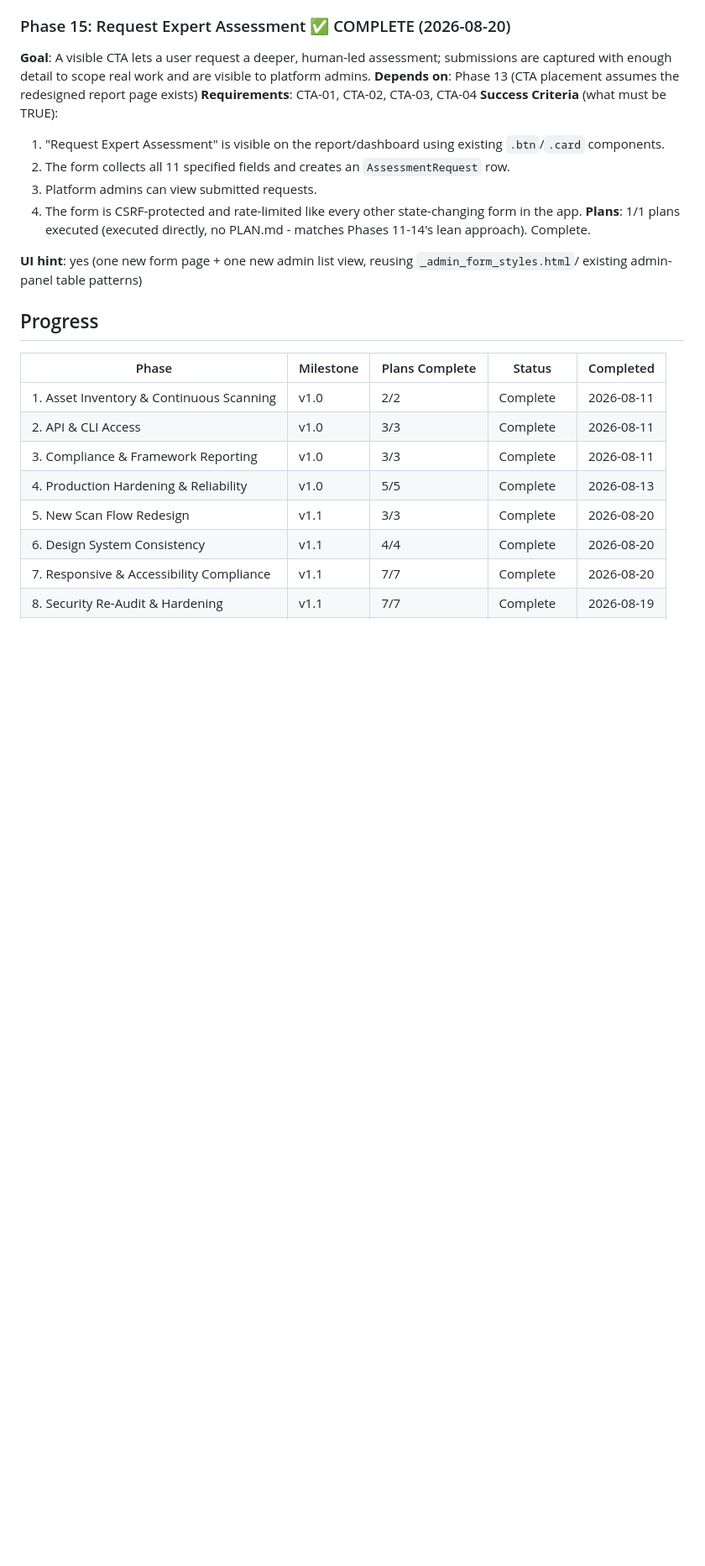
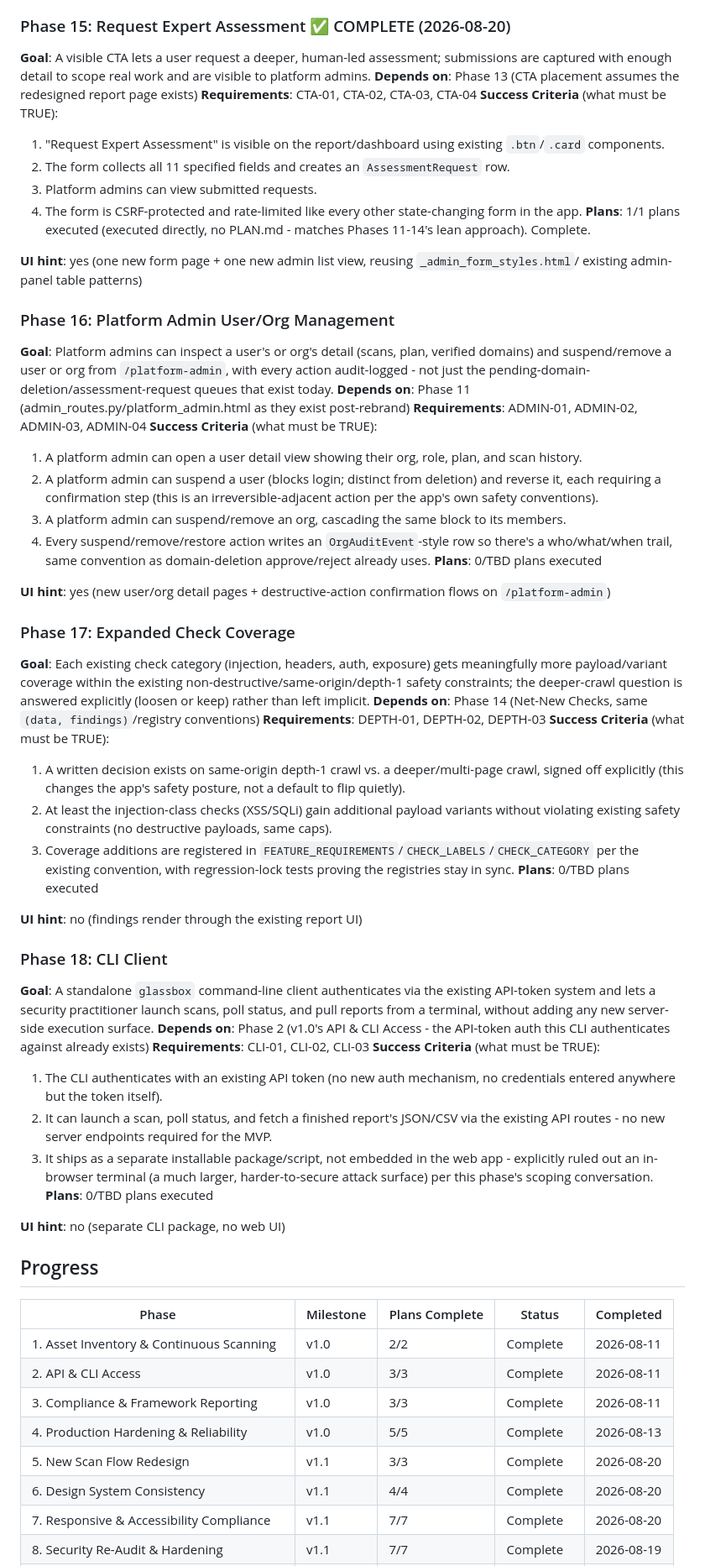
Before and after one commit to Ayomide1450/WebVulnScanner, a Markdown page: .planning/ROADMAP.md, the part around one of its changes. Shown at 84% size. Drawn GitHub-style; blank space fills up the shorter version.

```diff
--- a/.planning/ROADMAP.md
+++ b/.planning/ROADMAP.md
@@ -217,6 +218,68 @@ approach). Complete.
 **UI hint**: yes (one new form page + one new admin list view, reusing `_admin_form_styles.html`/
 existing admin-panel table patterns)
 
+### Phase 16: Platform Admin User/Org Management
+
+**Goal**: Platform admins can inspect a user's or org's detail (scans, plan, verified domains)
+and suspend/remove a user or org from `/platform-admin`, with every action audit-logged - not
+just the pending-domain-deletion/assessment-request queues that exist today.
+**Depends on**: Phase 11 (admin_routes.py/platform_admin.html as they exist post-rebrand)
+**Requirements**: ADMIN-01, ADMIN-02, ADMIN-03, ADMIN-04
+**Success Criteria** (what must be TRUE):
+
+  1. A platform admin can open a user detail view showing their org, role, plan, and scan history.
+  2. A platform admin can suspend a user (blocks login; distinct from deletion) and reverse it,
+     each requiring a confirmation step (this is an irreversible-adjacent action per the app's
+     own safety conventions).
+  3. A platform admin can suspend/remove an org, cascading the same block to its members.
+  4. Every suspend/remove/restore action writes an `OrgAuditEvent`-style row so there's a
+     who/what/when trail, same convention as domain-deletion approve/reject already uses.
+**Plans**: 0/TBD plans executed
+
+**UI hint**: yes (new user/org detail pages + destructive-action confirmation flows on
+`/platform-admin`)
+
+### Phase 17: Expanded Check Coverage
+
+**Goal**: Each existing check category (injection, headers, auth, exposure) gets meaningfully
+more payload/variant coverage within the existing non-destructive/same-origin/depth-1 safety
+constraints; the deeper-crawl question is answered explicitly (loosen or keep) rather than left
+implicit.
+**Depends on**: Phase 14 (Net-New Checks, same `(data, findings)`/registry conventions)
+**Requirements**: DEPTH-01, DEPTH-02, DEPTH-03
+**Success Criteria** (what must be TRUE):
+
+  1. A written decision exists on same-origin depth-1 crawl vs. a deeper/multi-page crawl,
+     signed off explicitly (this changes the app's safety posture, not a default to flip quietly).
+  2. At least the injection-class checks (XSS/SQLi) gain additional payload variants without
+     violating existing safety constraints (no destructive payloads, same caps).
+  3. Coverage additions are registered in `FEATURE_REQUIREMENTS`/`CHECK_LABELS`/`CHECK_CATEGORY`
+     per the existing convention, with regression-lock tests proving the registries stay in sync.
+**Plans**: 0/TBD plans executed
+
+**UI hint**: no (findings render through the existing report UI)
+
+### Phase 18: CLI Client
+
+**Goal**: A standalone `glassbox` command-line client authenticates via the existing API-token
+system and lets a security practitioner launch scans, poll status, and pull reports from a
+terminal, without adding any new server-side execution surface.
+**Depends on**: Phase 2 (v1.0's API & CLI Access - the API-token auth this CLI authenticates
+against already exists)
+**Requirements**: CLI-01, CLI-02, CLI-03
+**Success Criteria** (what must be TRUE):
+
+  1. The CLI authenticates with an existing API token (no new auth mechanism, no credentials
+     entered anywhere but the token itself).
+  2. It can launch a scan, poll status, and fetch a finished report's JSON/CSV via the existing
+     API routes - no new server endpoints required for the MVP.
+  3. It ships as a separate installable package/script, not embedded in the web app - explicitly
+     ruled out an in-browser terminal (a much larger, harder-to-secure attack surface) per this
+     phase's scoping conversation.
+**Plans**: 0/TBD plans executed
+
+**UI hint**: no (separate CLI package, no web UI)
+
 ## Progress
 
 | Phase | Milestone | Plans Complete | Status | Completed |
```
Also changed, not shown: other parts of .planning/ROADMAP.md (+7 -3 lines), .planning/REQUIREMENTS.md (+36 -3 lines).
